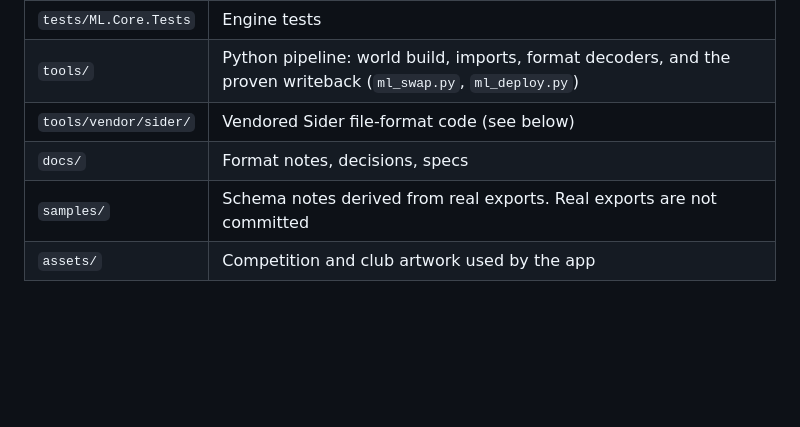
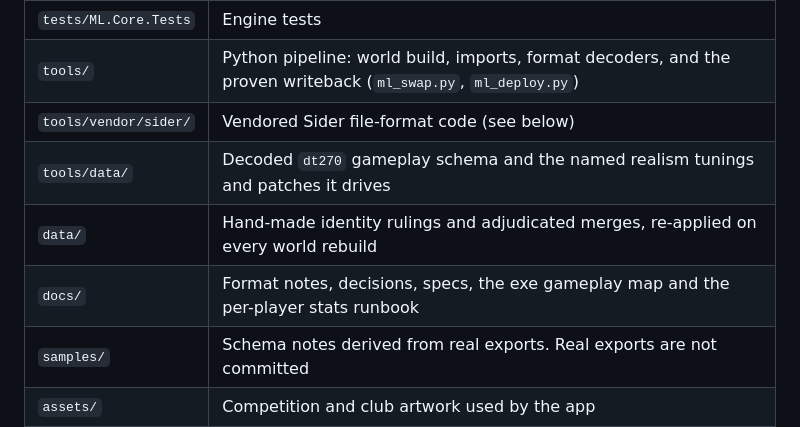
Before and after one commit to tjgg260/eFootball-Master-League, a Markdown page: README.md, the part around the change. GitHub-like rendering; blank space fills up the shorter version.

Commit message:
README: name the data/ and tools/data/ directories that arrived with the merges
Co-Authored-By: Claude Fable 5.1 <noreply@anthropic.com>

```diff
--- a/README.md
+++ b/README.md
@@ -42,7 +42,9 @@ Testers should start with [PLAYTESTING.md](PLAYTESTING.md).
 | `tests/ML.Core.Tests` | Engine tests |
 | `tools/` | Python pipeline: world build, imports, format decoders, and the proven writeback (`ml_swap.py`, `ml_deploy.py`) |
 | `tools/vendor/sider/` | Vendored Sider file-format code (see below) |
-| `docs/` | Format notes, decisions, specs |
+| `tools/data/` | Decoded `dt270` gameplay schema and the named realism tunings and patches it drives |
+| `data/` | Hand-made identity rulings and adjudicated merges, re-applied on every world rebuild |
+| `docs/` | Format notes, decisions, specs, the exe gameplay map and the per-player stats runbook |
 | `samples/` | Schema notes derived from real exports. Real exports are not committed |
 | `assets/` | Competition and club artwork used by the app |
 
```
